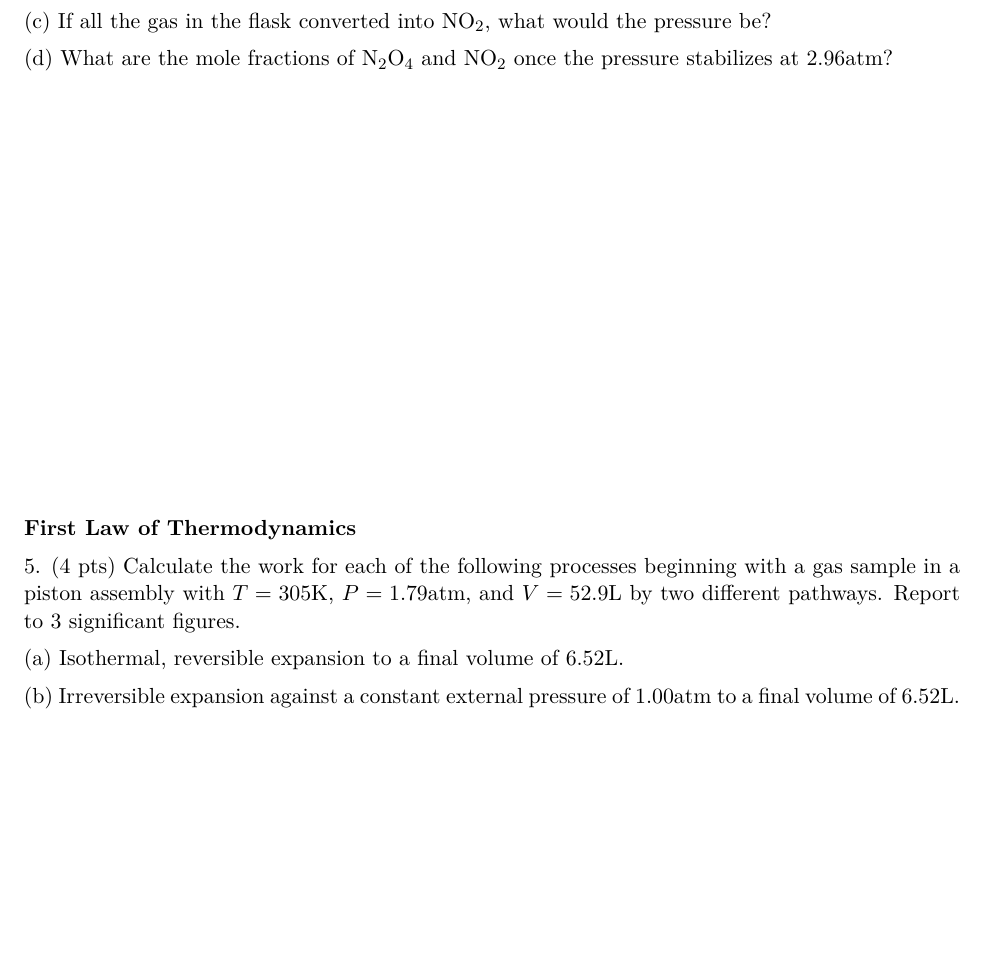
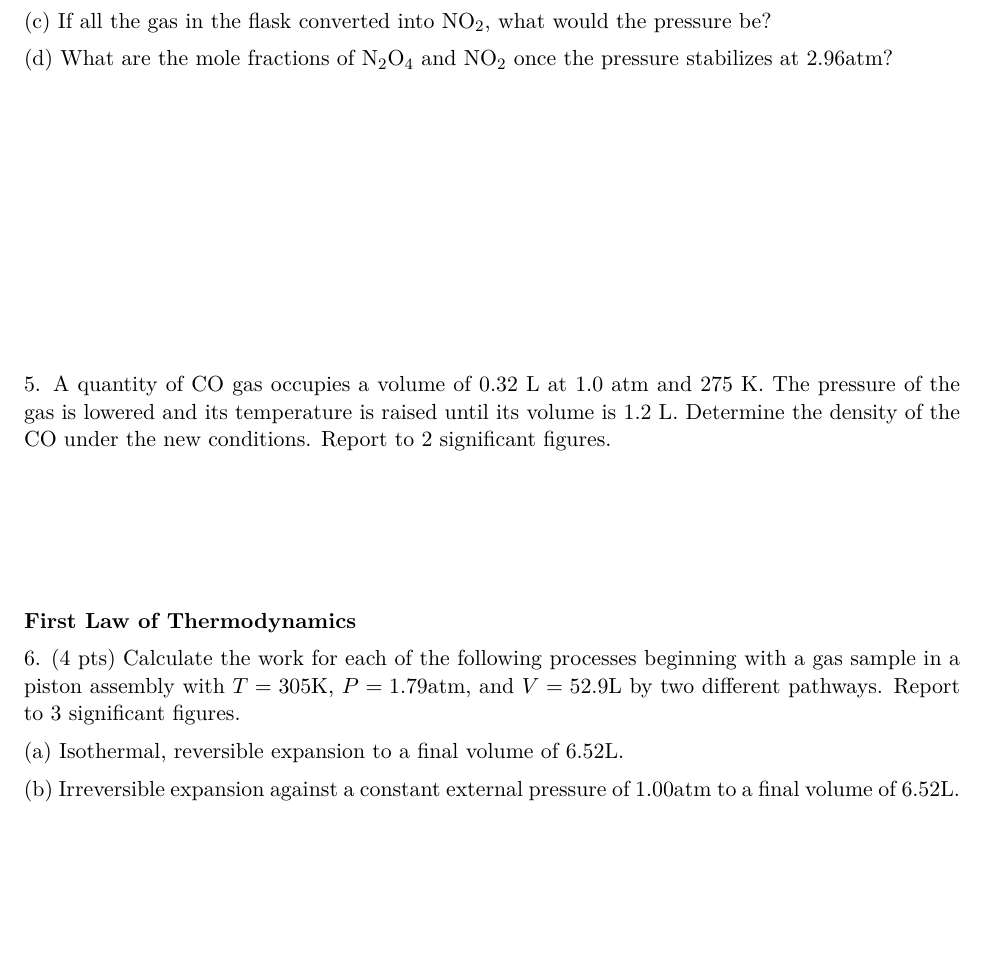
Before and after one commit to bdnguye2/chem_h2b, a LaTeX document (week2/worksheet_2.tex): part of page 2 of 2, cut so that both start at the same text, the shorter picture padded with empty space. Compiled offline with pdfLaTeX.

Commit message:
additional materials and edits

```diff
--- a/week2/worksheet_2.tex
+++ b/week2/worksheet_2.tex
@@ -88,11 +88,18 @@ be?
 (d) What are the mole fractions of N$_2$O$_4$ and NO$_2$ once the pressure stabilizes at
 2.96atm?
 
-\vspace{3in}
+\vspace{2in}
+
+5. A quantity of CO gas occupies a volume of 0.32 L at 1.0 atm and
+275 K. The pressure of the gas is lowered and its temperature is
+raised until its volume is 1.2 L. Determine the density of the CO
+under the new conditions. Report to 2 significant figures.
+
+\vspace{1in}
 
 \textbf{First Law of Thermodynamics}
 
-5. (4 pts) Calculate the work for each of the following processes beginning with a gas
+6. (4 pts) Calculate the work for each of the following processes beginning with a gas
 sample in a piston assembly with $T=305\text{K}$, $P=1.79\text{atm}$, and
 $V=52.9\text{L}$ by two different pathways. Report to 3 significant figures.
 
```
Also changed, not shown: week1/worksheet_1.tex (+10 -0 lines), week2/worksheet_2.pdf, 1 other file.
